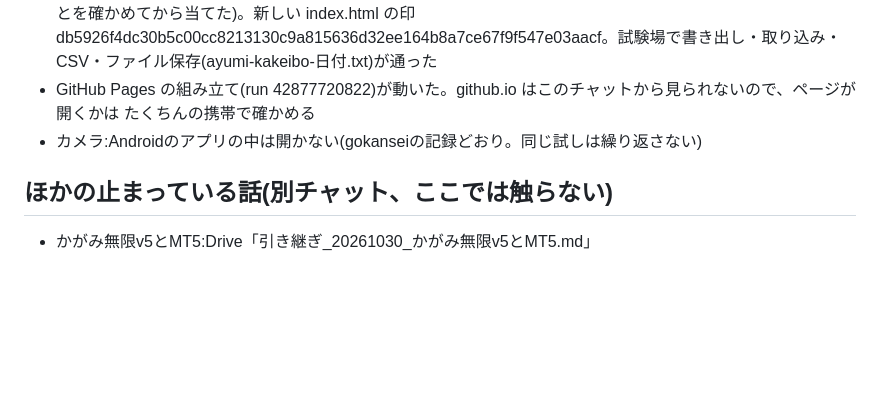
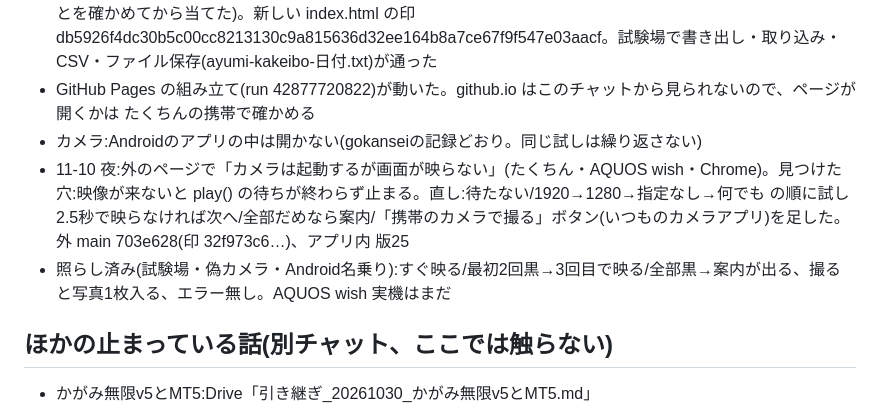
Before and after one commit to turu26263-create/-, a Markdown page: HANDOFF.md, the part around the change. GitHub-like rendering; blank space fills up the shorter version.

Commit message:
引き継ぎ: 外ページのカメラが映らない直し
Co-Authored-By: Claude Opus 5.5 <noreply@anthropic.com>
Claude-Session: https://claude.ai/code/session_014B7FRpBuo12iMMn2KnSMA1

```diff
--- a/HANDOFF.md
+++ b/HANDOFF.md
@@ -37,6 +37,8 @@
 - 外のページにも同じ物を入れた:ayumi-kakeibo main 496b072(元の index.html の印 b60d63… が依頼書と同じことを確かめてから当てた)。新しい index.html の印 db5926f4dc30b5c00cc8213130c9a815636d32ee164b8a7ce67f9f547e03aacf。試験場で書き出し・取り込み・CSV・ファイル保存(ayumi-kakeibo-日付.txt)が通った
 - GitHub Pages の組み立て(run 42877720822)が動いた。github.io はこのチャットから見られないので、ページが開くかは たくちんの携帯で確かめる
 - カメラ:Androidのアプリの中は開かない(gokanseiの記録どおり。同じ試しは繰り返さない)
+- 11-10 夜:外のページで「カメラは起動するが画面が映らない」(たくちん・AQUOS wish・Chrome)。見つけた穴:映像が来ないと play() の待ちが終わらず止まる。直し:待たない/1920→1280→指定なし→何でも の順に試し2.5秒で映らなければ次へ/全部だめなら案内/「携帯のカメラで撮る」ボタン(いつものカメラアプリ)を足した。外 main 703e628(印 32f973c6…)、アプリ内 版25
+- 照らし済み(試験場・偽カメラ・Android名乗り):すぐ映る/最初2回黒→3回目で映る/全部黒→案内が出る、撮ると写真1枚入る、エラー無し。AQUOS wish 実機はまだ
 
 ## ほかの止まっている話(別チャット、ここでは触らない)
 - かがみ無限v5とMT5:Drive「引き継ぎ_20261030_かがみ無限v5とMT5.md」
```
